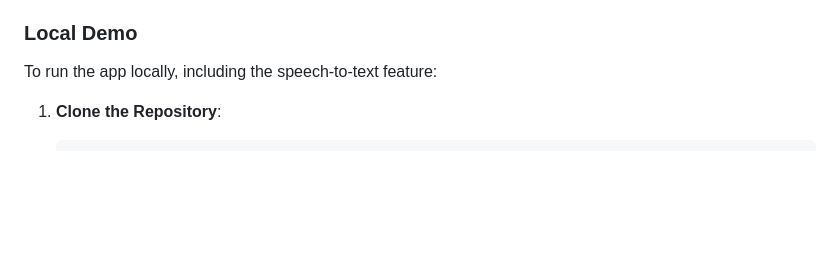
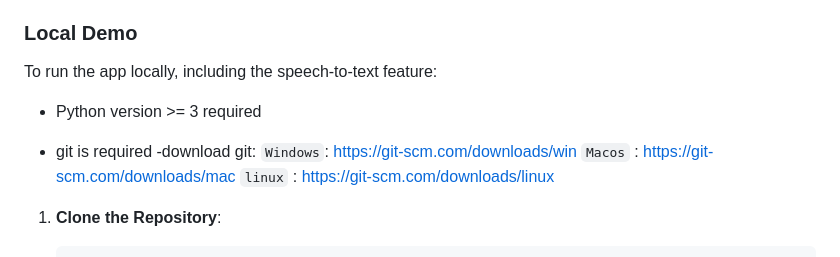
Before and after one commit to shreyash729/Cyfuture-Hackathon, a Markdown page: README.markdown, the part around the change. Rendered like a GitHub page; blank space fills up the shorter version.

````diff
--- a/README.markdown
+++ b/README.markdown
@@ -62,6 +62,14 @@ https://github.com/user-attachments/assets/431d1b27-2d82-41b0-8cc0-a03af5a8fca4
 
 To run the app locally, including the speech-to-text feature:
 
+ - Python version >= 3 required
+
+ - git is required
+     -download git:
+     `Windows`: https://git-scm.com/downloads/win
+     `Macos` : https://git-scm.com/downloads/mac
+     `linux` : https://git-scm.com/downloads/linux
+
  1. **Clone the Repository**:
 
     ```bash
````
